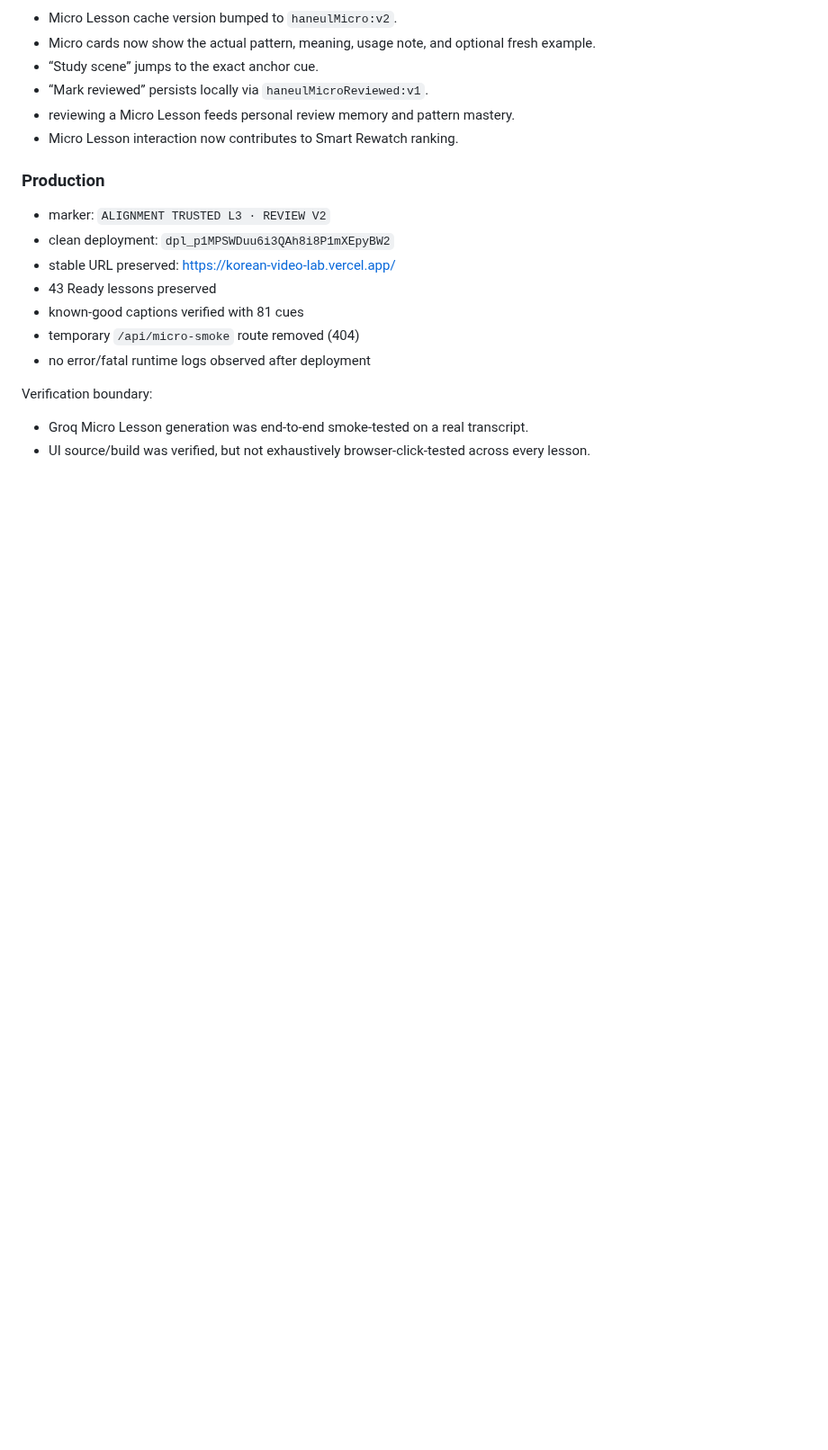
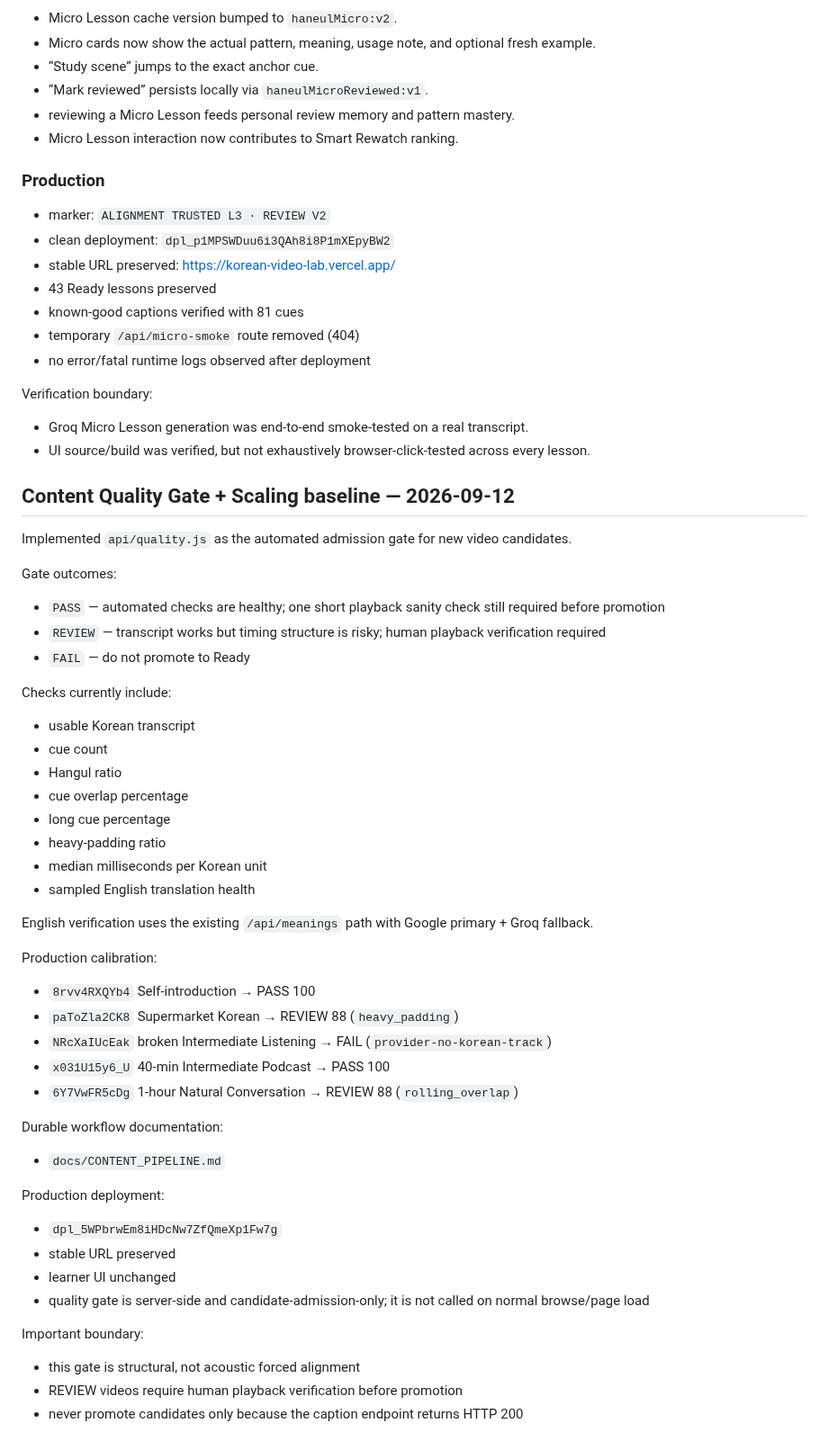
Before and after one commit to sushan5140/korean-video-lab, a Markdown page: docs/CONTINUATION.md, the part around the change. Shown at 90% size. Rendered like a GitHub page; blank space fills up the shorter version.

Commit message:
Add content admission continuation baseline

```diff
--- a/docs/CONTINUATION.md
+++ b/docs/CONTINUATION.md
@@ -197,3 +197,46 @@ Example verified outputs included:
 Verification boundary:
 - Groq Micro Lesson generation was end-to-end smoke-tested on a real transcript.
 - UI source/build was verified, but not exhaustively browser-click-tested across every lesson.
+
+
+## Content Quality Gate + Scaling baseline — 2026-09-12
+
+Implemented `api/quality.js` as the automated admission gate for new video candidates.
+
+Gate outcomes:
+- `PASS` — automated checks are healthy; one short playback sanity check still required before promotion
+- `REVIEW` — transcript works but timing structure is risky; human playback verification required
+- `FAIL` — do not promote to Ready
+
+Checks currently include:
+- usable Korean transcript
+- cue count
+- Hangul ratio
+- cue overlap percentage
+- long cue percentage
+- heavy-padding ratio
+- median milliseconds per Korean unit
+- sampled English translation health
+
+English verification uses the existing `/api/meanings` path with Google primary + Groq fallback.
+
+Production calibration:
+- `8rvv4RXQYb4` Self-introduction → PASS 100
+- `paToZla2CK8` Supermarket Korean → REVIEW 88 (`heavy_padding`)
+- `NRcXaIUcEak` broken Intermediate Listening → FAIL (`provider-no-korean-track`)
+- `x031U15y6_U` 40-min Intermediate Podcast → PASS 100
+- `6Y7VwFR5cDg` 1-hour Natural Conversation → REVIEW 88 (`rolling_overlap`)
+
+Durable workflow documentation:
+- `docs/CONTENT_PIPELINE.md`
+
+Production deployment:
+- `dpl_5WPbrwEm8iHDcNw7ZfQmeXp1Fw7g`
+- stable URL preserved
+- learner UI unchanged
+- quality gate is server-side and candidate-admission-only; it is not called on normal browse/page load
+
+Important boundary:
+- this gate is structural, not acoustic forced alignment
+- REVIEW videos require human playback verification before promotion
+- never promote candidates only because the caption endpoint returns HTTP 200
```
